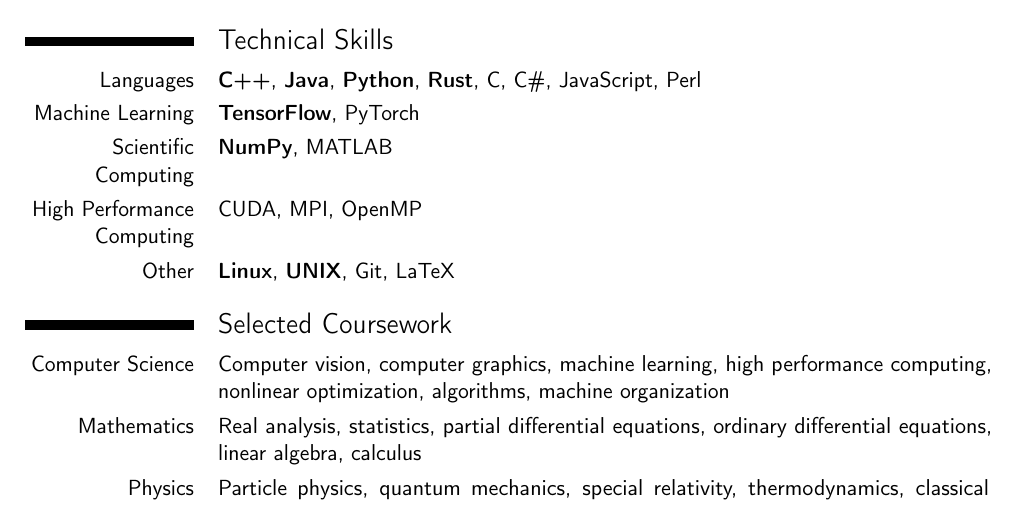
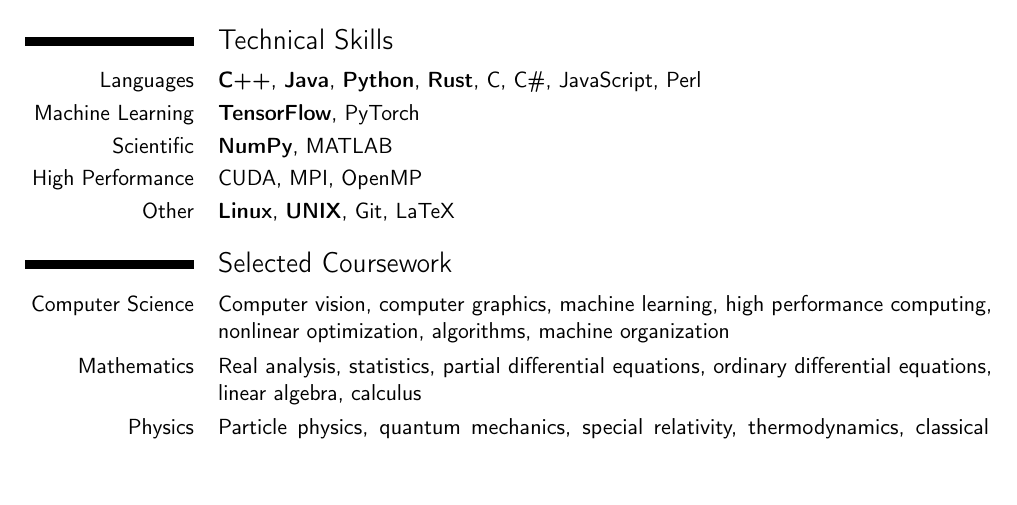
Before and after one commit to mattdutson/website, a LaTeX CV (assets/cv.tex): part of page 1 of 2, cut so that both start at the same text, the shorter picture padded with empty space. Compiled offline with pdfLaTeX.

Commit message:
Update CV

```diff
--- a/assets/cv.tex
+++ b/assets/cv.tex
@@ -59,9 +59,9 @@
 
 \cvitem{Machine Learning}{\textbf{TensorFlow}, PyTorch}
 
-\cvitem{Scientific Computing}{\textbf{NumPy}, MATLAB}
+\cvitem{Scientific}{\textbf{NumPy}, MATLAB}
 
-\cvitem{High Performance Computing}{CUDA, MPI, OpenMP}
+\cvitem{High Performance}{CUDA, MPI, OpenMP}
 
 \cvitem{Other}{\textbf{Linux}, \textbf{UNIX}, Git, LaTeX}
 
```
Also changed, not shown: assets/cv.pdf.
